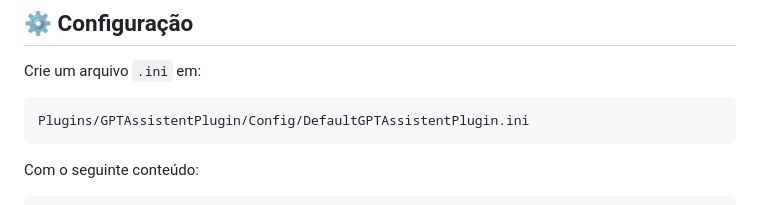
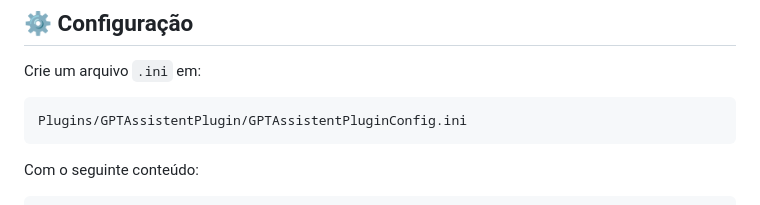
Before and after one commit to LagNet/GPTAssitentUnrealPlugin, a Markdown page: README.md, the part around the change. Rendered like a GitHub page.

````diff
--- a/README.md
+++ b/README.md
@@ -42,7 +42,7 @@ Abra seu projeto normalmente na Unreal Engine. O plugin será carregado automati
 Crie um arquivo `.ini` em:
 
 ```
-Plugins/GPTAssistentPlugin/Config/DefaultGPTAssistentPlugin.ini
+Plugins/GPTAssistentPlugin/GPTAssistentPluginConfig.ini
 ```
 
 Com o seguinte conteúdo:
````
